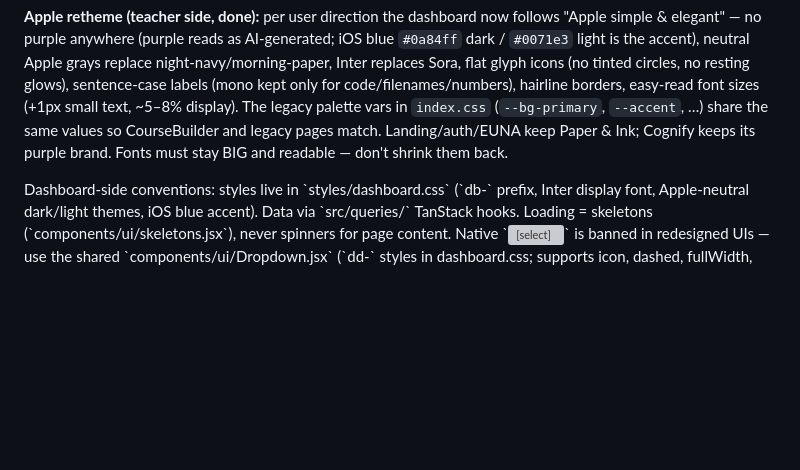
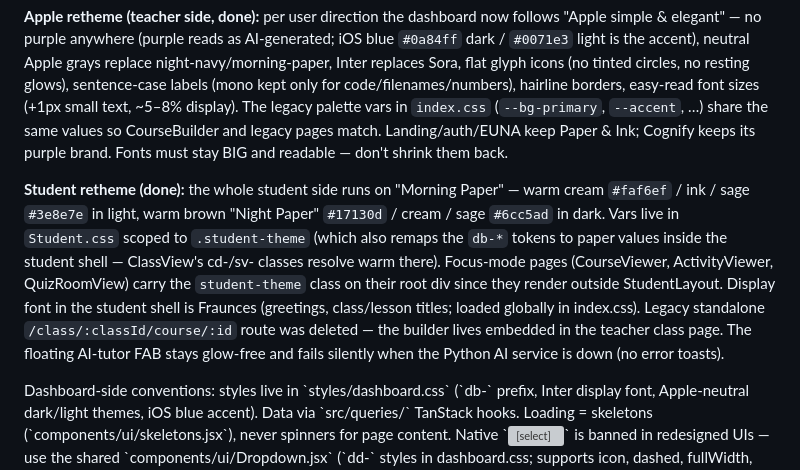
Before and after one commit to zeenify/instructAI, a Markdown page: AGENTS.md, the part around the change. Drawn GitHub-style; blank space fills up the shorter version; grey boxes are pictures that could not be loaded.

Commit message:
docs: student Morning Paper retheme recorded in AGENTS.md

```diff
--- a/AGENTS.md
+++ b/AGENTS.md
@@ -97,6 +97,19 @@ only for code/filenames/numbers), hairline borders, easy-read font sizes
 legacy pages match. Landing/auth/EUNA keep Paper & Ink; Cognify keeps its
 purple brand. Fonts must stay BIG and readable — don't shrink them back.
 
+**Student retheme (done):** the whole student side runs on "Morning Paper" —
+warm cream `#faf6ef` / ink / sage `#3e8e7e` in light, warm brown "Night Paper"
+`#17130d` / cream / sage `#6cc5ad` in dark. Vars live in `Student.css` scoped
+to `.student-theme` (which also remaps the `db-*` tokens to paper values inside
+the student shell — ClassView's cd-/sv- classes resolve warm there). Focus-mode
+pages (CourseViewer, ActivityViewer, QuizRoomView) carry the `student-theme`
+class on their root div since they render outside StudentLayout. Display font
+in the student shell is Fraunces (greetings, class/lesson titles; loaded
+globally in index.css). Legacy standalone `/class/:classId/course/:id` route
+was deleted — the builder lives embedded in the teacher class page. The
+floating AI-tutor FAB stays glow-free and fails silently when the Python AI
+service is down (no error toasts).
+
 Dashboard-side conventions: styles live in \`styles/dashboard.css\` (\`db-\`
 prefix, Inter display font, Apple-neutral dark/light themes, iOS blue accent).
 Data via \`src/queries/\`
```
